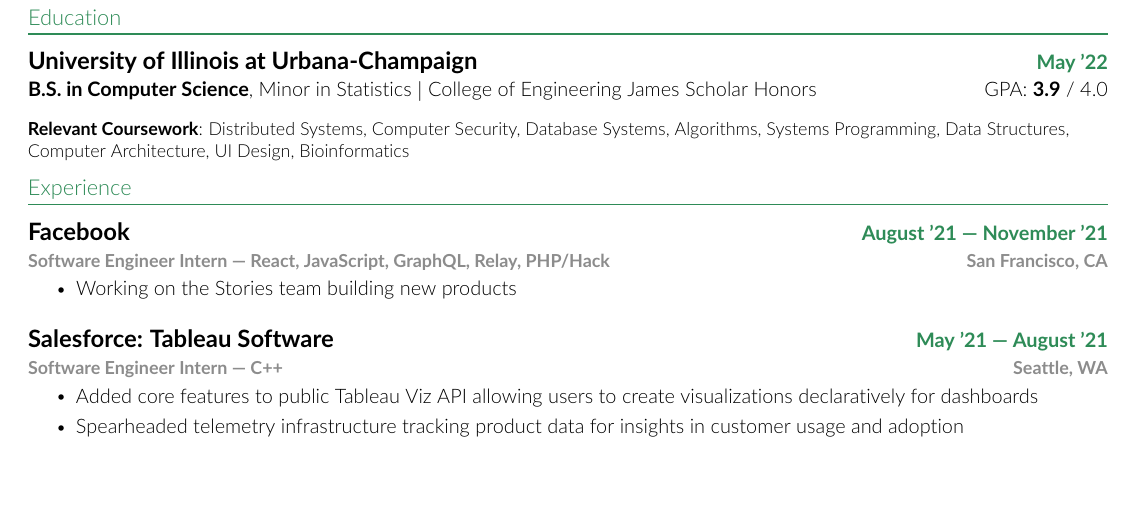
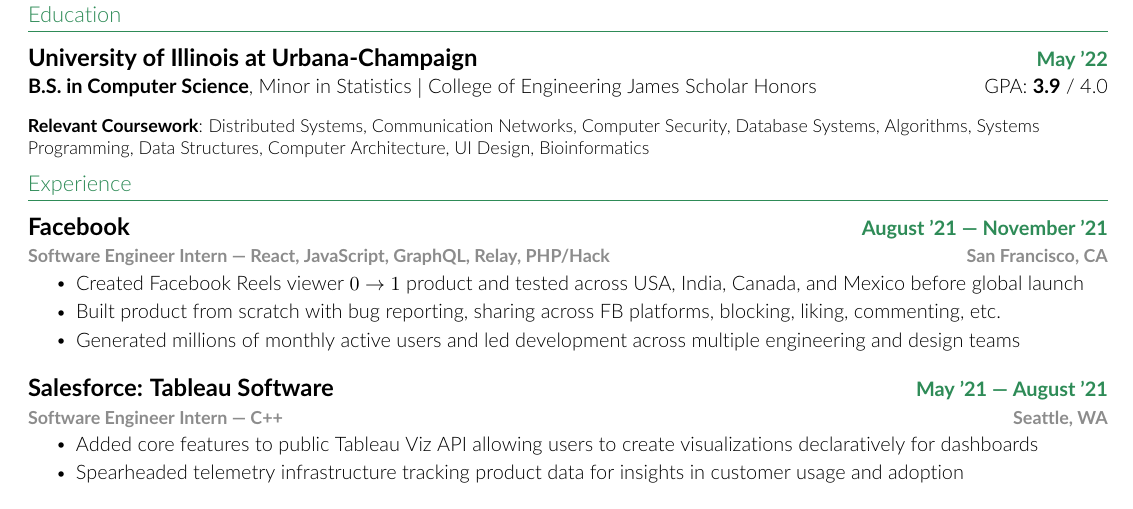
Before and after one commit to lialb/resume, a LaTeX CV (Albert-Li-Resume.tex): part of the page, cut so that both start at the same text, the shorter picture padded with empty space. Compiled offline with pdfLaTeX.

Commit message:
Update resume

```diff
--- a/Albert-Li-Resume.tex
+++ b/Albert-Li-Resume.tex
@@ -141,7 +141,7 @@
 {\textnormal{GPA: \textbf{3.9} / 4.0}}
 \vspace{6pt}
 
-\footnotesize{\textbf{Relevant Coursework}{: Distributed Systems, Computer Security, Database Systems, Algorithms, Systems Programming, Data Structures, Computer Architecture, UI Design, Bioinformatics}}
+\footnotesize{\textbf{Relevant Coursework}{: Distributed Systems, Communication Networks, Computer Security, Database Systems, Algorithms, Systems Programming, Data Structures, Computer Architecture, UI Design, Bioinformatics}}
 \vspace{-6pt}
 \resumeSubHeadingListEnd
 
@@ -156,7 +156,9 @@
 {Software Engineer Intern --- React, JavaScript, GraphQL, Relay, PHP/Hack} % Position
 {San Francisco, CA} % location
 \resumeItemListStart
-\resumeItem{Working on the Stories team building new products}
+\resumeItem{Created Facebook Reels viewer $0 \rightarrow 1$ product and tested across USA, India, Canada, and Mexico before global launch}
+\resumeItem{Built product from scratch with bug reporting, sharing across FB platforms, blocking, liking, commenting, etc.}
+\resumeItem{Generated millions of monthly active users and led development across multiple engineering and design teams}
 \resumeItemListEnd
 
 \resumeSubheadingSmall
```
Also changed, not shown: Albert-Li-Resume.pdf.
